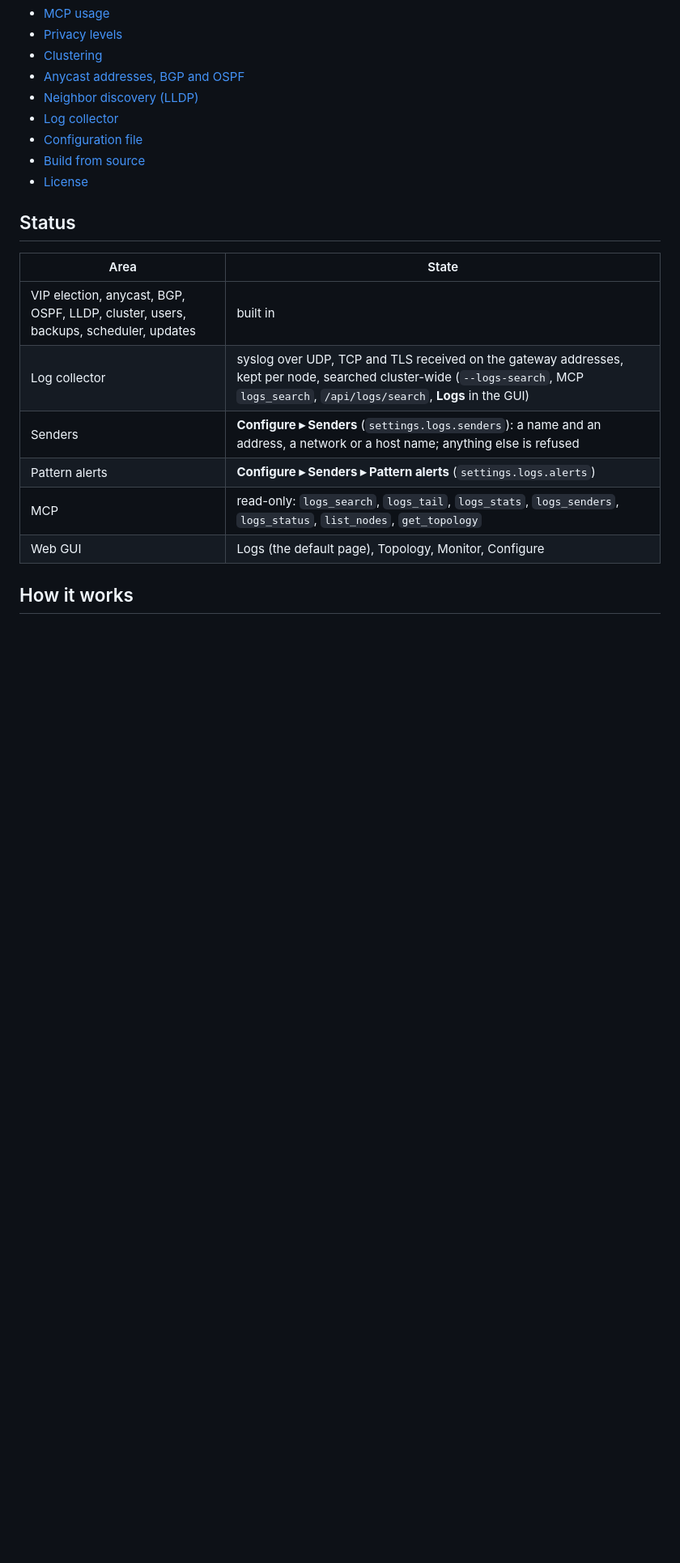
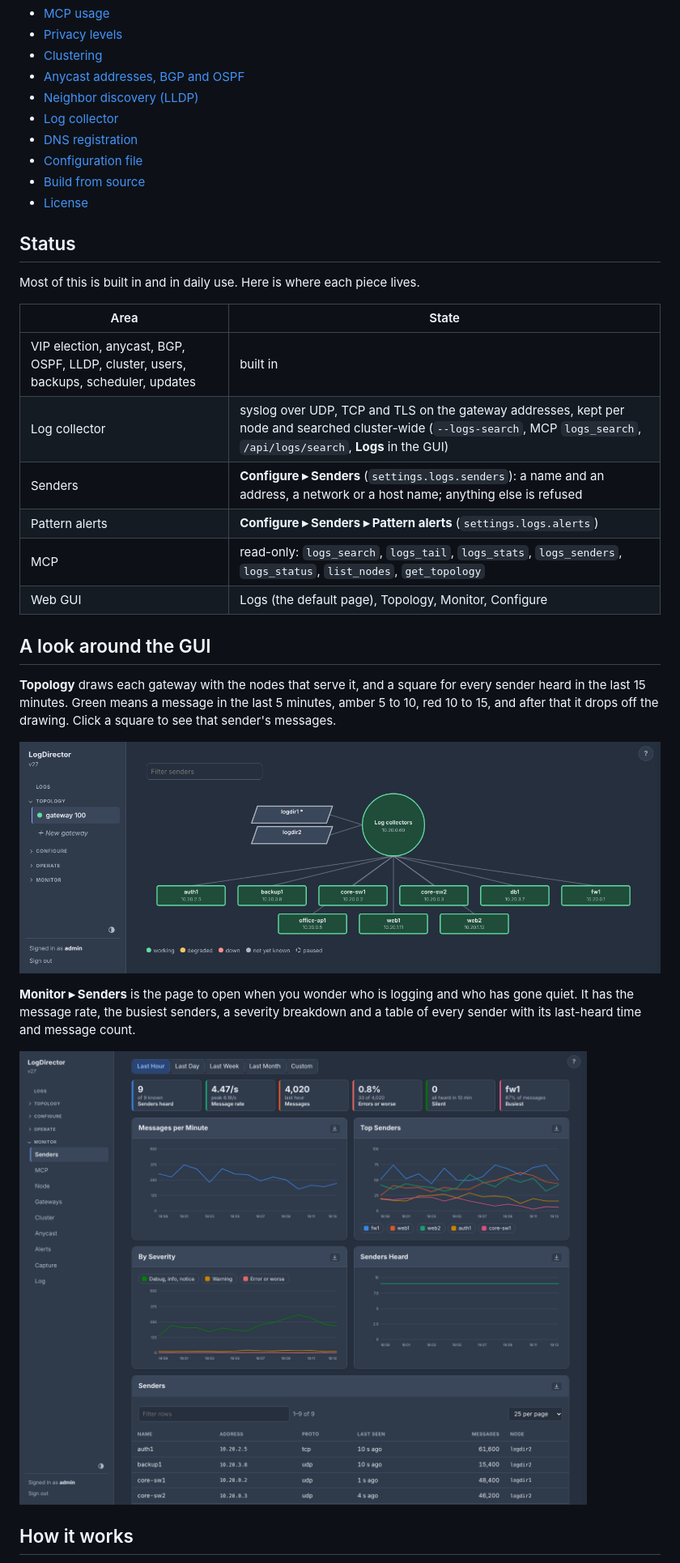
Before and after one commit to micush/logdir, a Markdown page: README.md, the part around one of its changes. Shown at 81% size. Rendered like a GitHub page; pictures changed too: snaps/monitor-senders.png (added), snaps/topology.png (added); blank space fills up the shorter version.

```diff
--- a/README.md
+++ b/README.md
@@ -26,20 +34,33 @@ What you get:
 - [Anycast addresses, BGP and OSPF](#anycast-addresses-bgp-and-ospf)
 - [Neighbor discovery (LLDP)](#neighbor-discovery-lldp)
 - [Log collector](#log-collector)
+- [DNS registration](#dns-registration)
 - [Configuration file](#configuration-file)
 - [Build from source](#build-from-source)
 - [License](#license)
 
 ## Status
 
+Most of this is built in and in daily use. Here is where each piece lives.
+
 | Area | State |
 |---|---|
 | VIP election, anycast, BGP, OSPF, LLDP, cluster, users, backups, scheduler, updates | built in |
-| Log collector | syslog over UDP, TCP and TLS received on the gateway addresses, kept per node, searched cluster-wide (`--logs-search`, MCP `logs_search`, `/api/logs/search`, **Logs** in the GUI) |
+| Log collector | syslog over UDP, TCP and TLS on the gateway addresses, kept per node and searched cluster-wide (`--logs-search`, MCP `logs_search`, `/api/logs/search`, **Logs** in the GUI) |
 | Senders | **Configure ▸ Senders** (`settings.logs.senders`): a name and an address, a network or a host name; anything else is refused |
 | Pattern alerts | **Configure ▸ Senders ▸ Pattern alerts** (`settings.logs.alerts`) |
 | MCP | read-only: `logs_search`, `logs_tail`, `logs_stats`, `logs_senders`, `logs_status`, `list_nodes`, `get_topology` |
 | Web GUI | Logs (the default page), Topology, Monitor, Configure |
 
+## A look around the GUI
+
+**Topology** draws each gateway with the nodes that serve it, and a square for every sender heard in the last 15 minutes. Green means a message in the last 5 minutes, amber 5 to 10, red 10 to 15, and after that it drops off the drawing. Click a square to see that sender's messages.
+
+![Topology: one gateway, two nodes and the senders logging to it](snaps/topology.png)
+
+**Monitor ▸ Senders** is the page to open when you wonder who is logging and who has gone quiet. It has the message rate, the busiest senders, a severity breakdown and a table of every sender with its last-heard time and message count.
+
+![Monitor, Senders: charts of message rate, top senders and severity, and the senders table](snaps/monitor-senders.png)
+
 ## How it works
 
```
Also changed, not shown: other parts of README.md (+84 -66 lines), docs/CHANGELOG.md (+6 -0 lines), snaps/logs.png (added), 1 other file.
